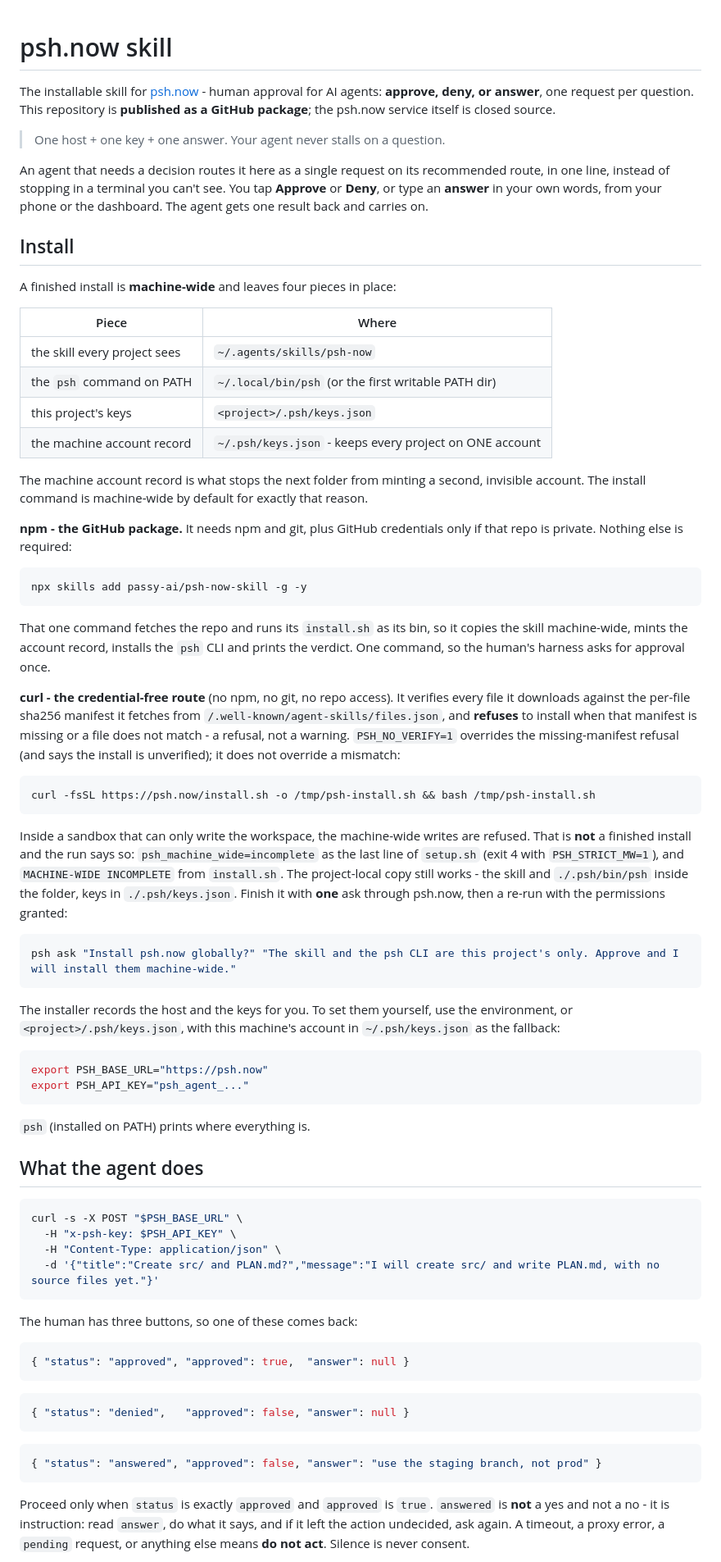
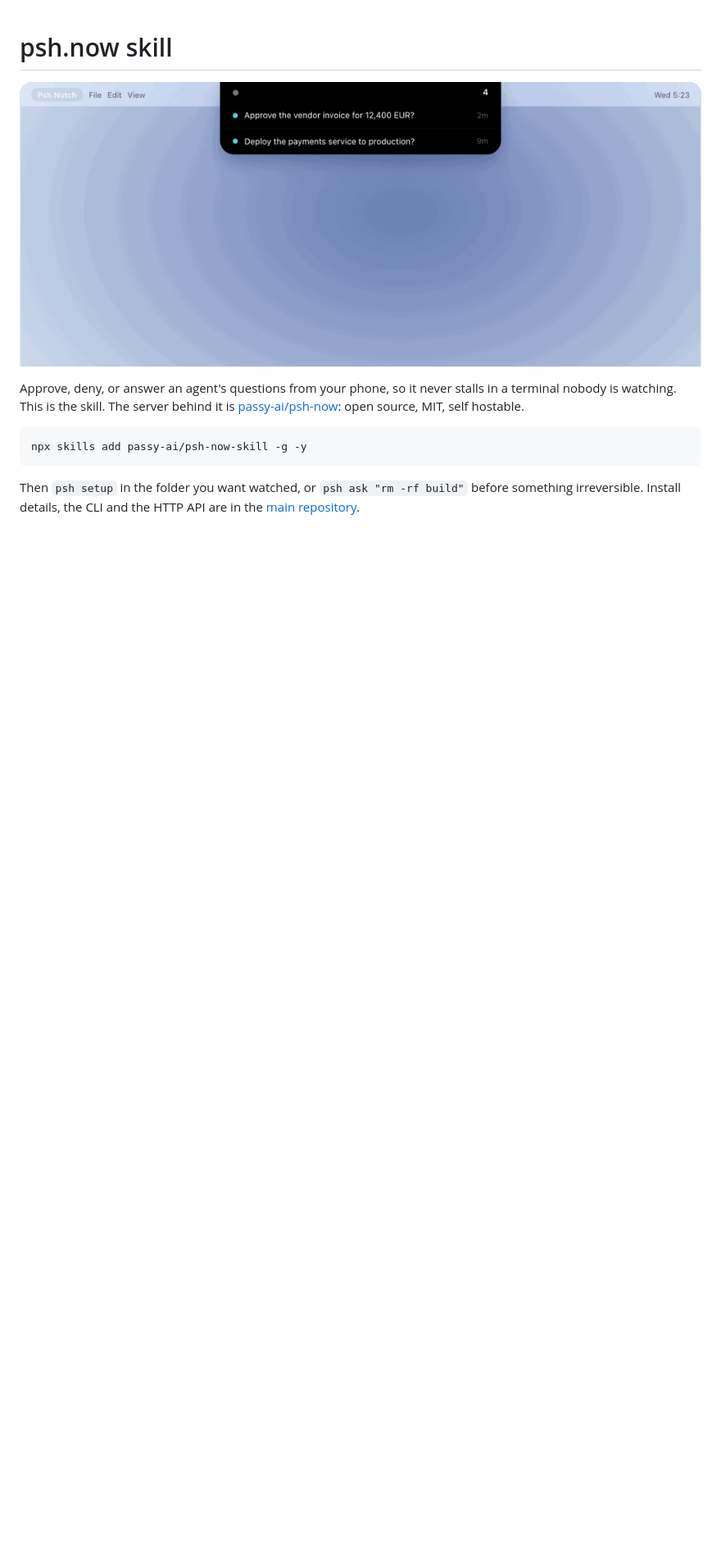
Before and after one commit to passy-ai/psh-now-skill, a Markdown page: README.md, the part around one of its changes. Shown at 82% size. Drawn GitHub-style; pictures changed too: assets/demo.gif (added); blank space fills up the shorter version.

Commit message:
skill package update

````diff
--- a/README.md
+++ b/README.md
@@ -1,102 +1,16 @@
 # psh.now skill
 
-The installable skill for [psh.now](https://psh.now) - human approval for AI
-agents: **approve, deny, or answer**, one request per question. This repository is
-**published as a GitHub package**; the psh.now service itself is closed source.
+![A request lands in the notch; one keystroke answers it](assets/demo.gif)
 
-> One host + one key + one answer. Your agent never stalls on a question.
-
-An agent that needs a decision routes it here as a single request on its
-recommended route, in one line, instead of stopping in a
-terminal you can't see. You tap **Approve** or **Deny**, or type an **answer** in
-your own words, from your phone or the dashboard. The agent gets one result back
-and carries on.
-
-## Install
-
-A finished install is **machine-wide** and leaves four pieces in place:
-
-| Piece | Where |
-|---|---|
-| the skill every project sees | `~/.agents/skills/psh-now` |
-| the `psh` command on PATH | `~/.local/bin/psh` (or the first writable PATH dir) |
-| this project's keys | `<project>/.psh/keys.json` |
-| the machine account record | `~/.psh/keys.json` - keeps every project on ONE account |
-
-The machine account record is what stops the next folder from minting a second,
-invisible account. The install command is machine-wide by default for exactly that reason.
-
-**npm - the GitHub package.** It needs npm and git, plus GitHub credentials only if that repo is
-private. Nothing else is required:
+Approve, deny, or answer an agent's questions from your phone, so it never stalls in a terminal
+nobody is watching. This is the skill. The server behind it is
+[passy-ai/psh-now](https://github.com/passy-ai/psh-now): open source, MIT, self hostable.
 
 ```bash
 npx skills add passy-ai/psh-now-skill -g -y
 ```
 
-That one command fetches the repo and runs its `install.sh` as its bin, so it copies
-the skill machine-wide, mints the account record, installs the `psh` CLI and prints the
-verdict. One command, so the human's harness asks for approval once.
+Then `psh setup` in the folder you want watched, or `psh ask "rm -rf build"` before something
+irreversible. Install details, the CLI and the HTTP API are in the
+[main repository](https://github.com/passy-ai/psh-now).
 
-**curl - the credential-free route** (no npm, no git, no repo access). It verifies
-every file it downloads against the per-file sha256 manifest it fetches from
-`/.well-known/agent-skills/files.json`, and **refuses** to install when that
-manifest is missing or a file does not match - a refusal, not a warning.
-`PSH_NO_VERIFY=1` overrides the missing-manifest refusal (and says the install is
-unverified); it does not override a mismatch:
-
-```bash
-curl -fsSL https://psh.now/install.sh -o /tmp/psh-install.sh && bash /tmp/psh-install.sh
-```
-
-Inside a sandbox that can only write the workspace, the machine-wide writes are
-refused. That is **not** a finished install and the run says so:
-`psh_machine_wide=incomplete` as the last line of `setup.sh` (exit 4 with
-`PSH_STRICT_MW=1`), and `MACHINE-WIDE INCOMPLETE` from `install.sh`. The
-project-local copy still works - the skill and `./.psh/bin/psh` inside the folder,
-keys in `./.psh/keys.json`. Finish it with **one** ask through psh.now, then a
-re-run with the permissions granted:
-
-```bash
-psh ask "Install psh.now globally?" "The skill and the psh CLI are this project's only. Approve and I will install them machine-wide."
-```
-
-The installer records the host and the keys for you. To set them yourself, use the
-environment, or `<project>/.psh/keys.json`, with this machine's account in
-`~/.psh/keys.json` as the fallback:
-
-```bash
-export PSH_BASE_URL="https://psh.now"
-export PSH_API_KEY="psh_agent_..."
-```
-
-`psh` (installed on PATH) prints where everything is.
-
-## What the agent does
-
-```bash
-curl -s -X POST "$PSH_BASE_URL" \
-  -H "x-psh-key: $PSH_API_KEY" \
-  -H "Content-Type: application/json" \
-  -d '{"title":"Create src/ and PLAN.md?","message":"I will create src/ and write PLAN.md, with no source files yet."}'
-```
-
-The human has three buttons, so one of these comes back:
-
-```json
-{ "status": "approved", "approved": true,  "answer": null }
-```
-
-```json
-{ "status": "denied",   "approved": false, "answer": null }
-```
-
-```json
-{ "status": "answered", "approved": false, "answer": "use the staging branch, not prod" }
-```
-
-Proceed only when `status` is exactly `approved` and `approved` is `true`.
-`answered` is **not** a yes and not a no - it is instruction: read `answer`, do
-what it says, and if it left the action undecided, ask again. A timeout, a proxy
-error, a `pending` request, or anything else means **do not act**. Silence is
-never consent.
-
````
Also changed, not shown: other parts of README.md (+1 -37 lines).
